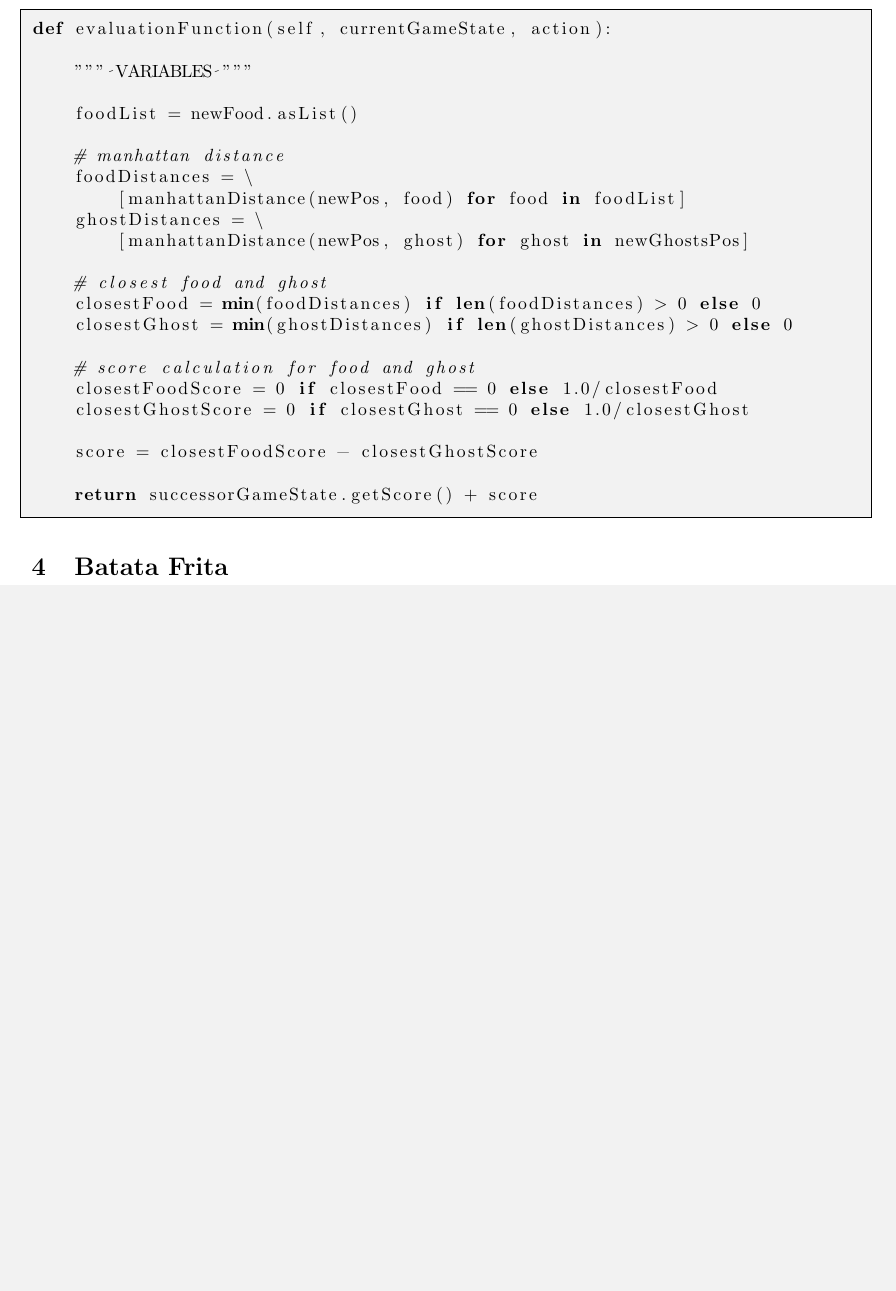
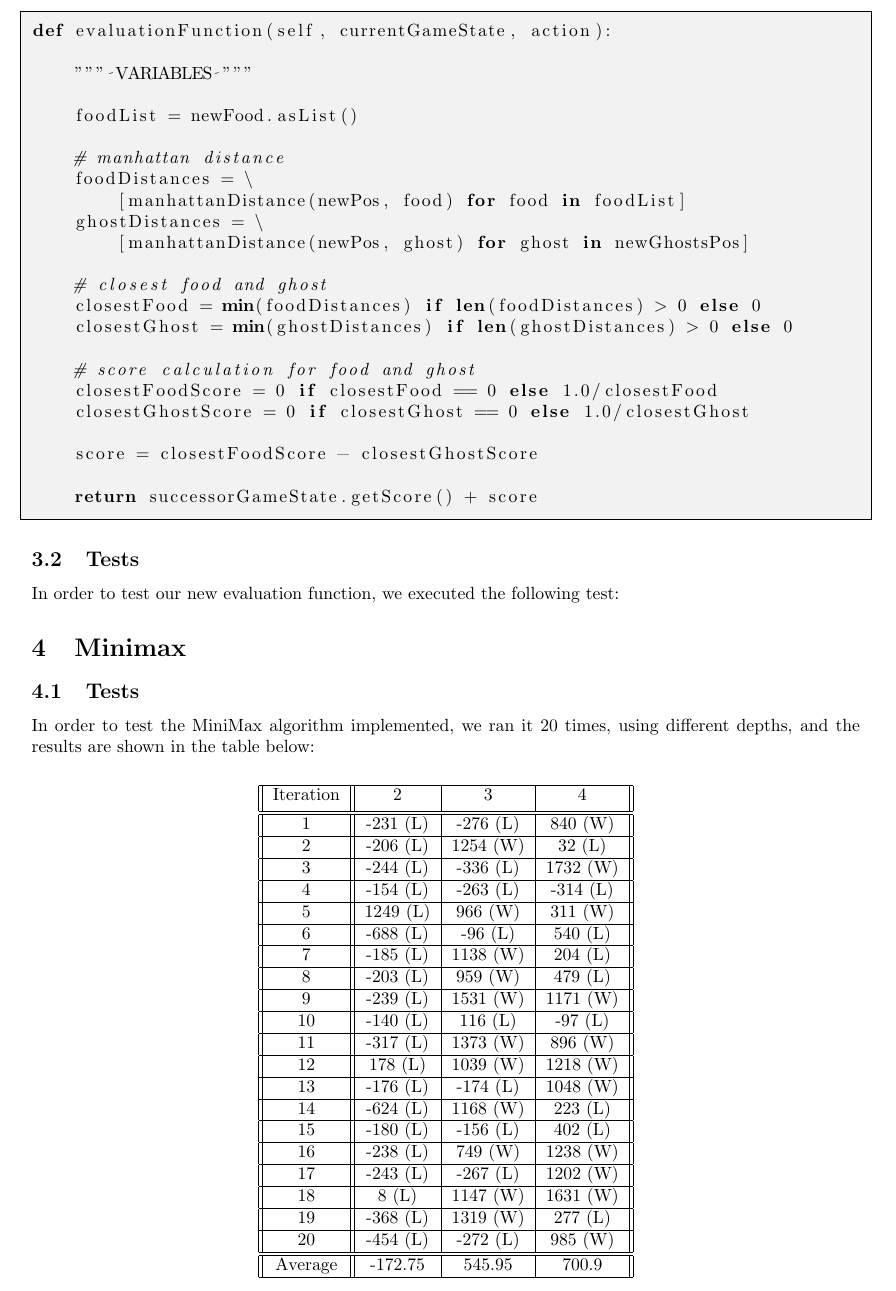
Before and after one commit to bdCastro/ESIEE-artificial-inteligence, a LaTeX document (TP3/report/report.tex): part of page 2 of 2, cut so that both start at the same text, the shorter picture padded with empty space. Compiled offline with pdfLaTeX.

Commit message:
implemented Minimax 🍕
Co-authored-by: VSundermann <VSundermann@users.noreply.github.com>

```diff
--- a/TP3/report/report.tex
+++ b/TP3/report/report.tex
@@ -101,6 +101,64 @@ def evaluationFunction(self, currentGameState, action):
     return successorGameState.getScore() + score
 \end{lstlisting}
 
-\section{Batata Frita}
+\subsection{Tests}
+
+In order to test our new evaluation function, we executed the following test:
+
+\section{Minimax}
+
+\subsection{Tests}
+
+In order to test the MiniMax algorithm implemented, we ran it 20 times, using different depths, and the results are shown in the table below: \\
+
+\begin{center}
+  \begin{tabular}{||c||c|c|c||}
+    \hline
+    Iteration & 2 & 3 & 4 \\ [0.5ex]
+    \hline\hline
+    1 & -231 (L) & -276 (L) &  840 (W) \\
+    \hline
+    2 & -206 (L) & 1254 (W) &   32 (L) \\
+    \hline
+    3 & -244 (L) & -336 (L) & 1732 (W) \\
+    \hline
+    4 & -154 (L) & -263 (L) & -314 (L) \\
+    \hline
+    5 & 1249 (L) &  966 (W) &  311 (W) \\
+    \hline
+    6 & -688 (L) &  -96 (L) &  540 (L) \\
+    \hline
+    7 & -185 (L) & 1138 (W) &  204 (L) \\
+    \hline
+    8 & -203 (L) &  959 (W) &  479 (L) \\
+    \hline
+    9 & -239 (L) & 1531 (W) & 1171 (W) \\
+    \hline
+    10 & -140 (L) &  116 (L) &  -97 (L) \\
+    \hline
+    11 & -317 (L) & 1373 (W) &  896 (W) \\
+    \hline
+    12 &  178 (L) & 1039 (W) & 1218 (W) \\
+    \hline
+    13 & -176 (L) & -174 (L) & 1048 (W) \\
+    \hline
+    14 & -624 (L) & 1168 (W) &  223 (L) \\
+    \hline
+    15 & -180 (L) & -156 (L) &  402 (L) \\
+    \hline
+    16 & -238 (L) &  749 (W) & 1238 (W) \\
+    \hline
+    17 & -243 (L) & -267 (L) & 1202 (W) \\
+    \hline
+    18 &    8 (L) & 1147 (W) & 1631 (W) \\
+    \hline
+    19 & -368 (L) & 1319 (W) &  277 (L) \\
+    \hline
+    20 & -454 (L) & -272 (L) &  985 (W) \\
+    \hline\hline
+    Average &  -172.75 &  545.95 &  700.9 \\
+    \hline
+  \end{tabular}
+\end{center}
 
 \end{document}
```
Also changed, not shown: TP3/code/multiAgents.py (+31 -6 lines), TP3/report/report.pdf.
